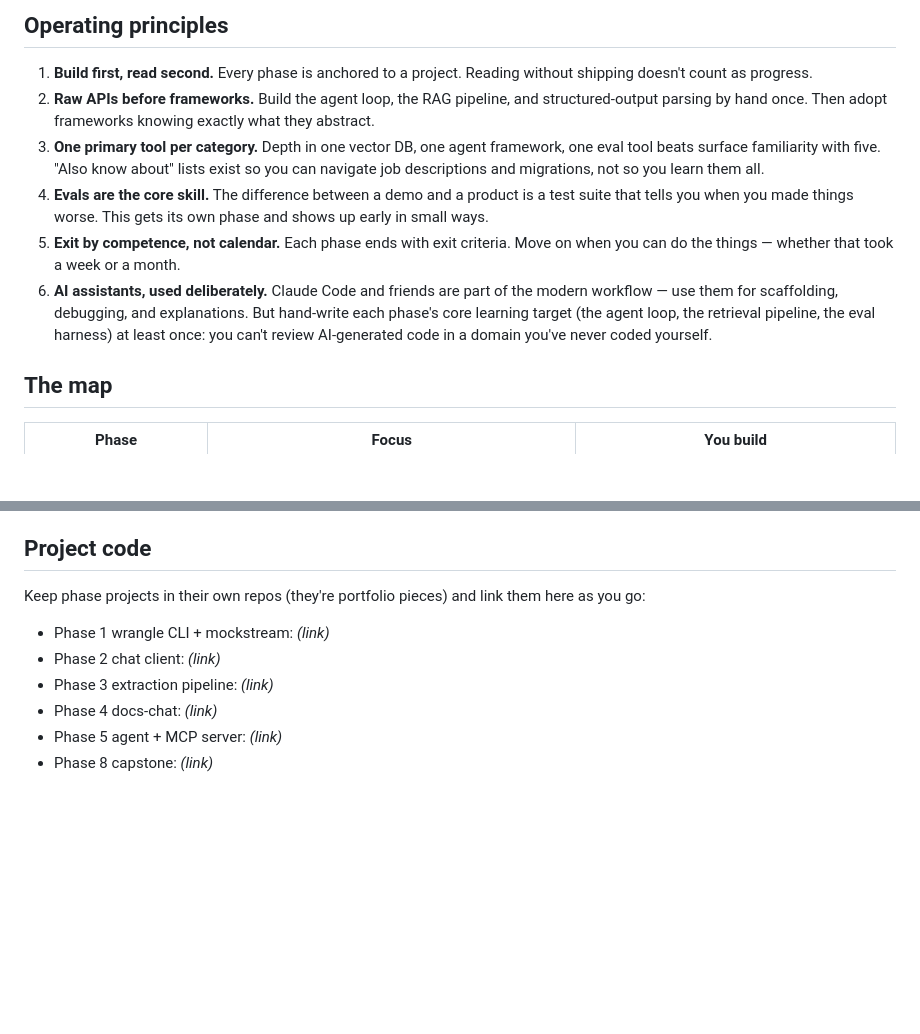
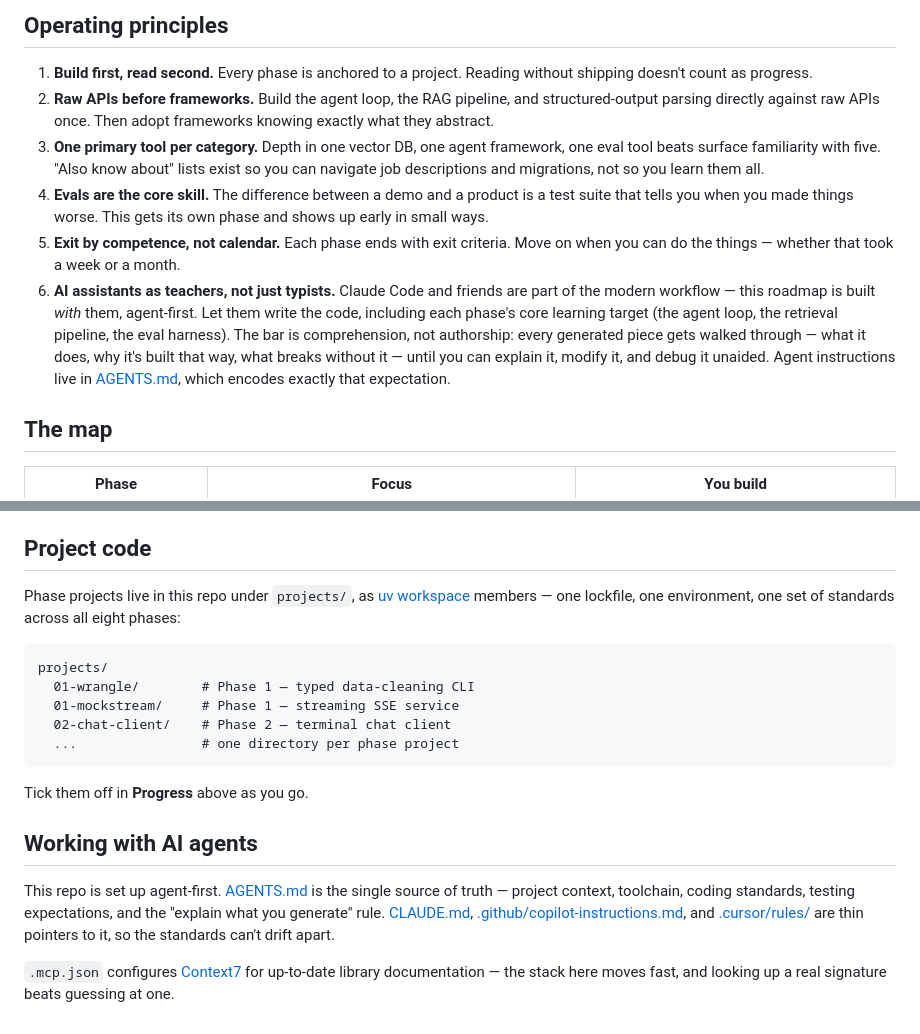
Before and after one commit to dileepadev/learn-ai-engineering, a Markdown page: README.md, 2 parts joined by grey strips. Rendered like a GitHub page; blank space fills up the shorter version.

Commit message:
docs(readme): Adopt agent-first workflow and monorepo layout
Rewrites operating principle 6: AI assistants now write the code, including each phase's core learning target, with comprehension rather than authorship as the bar. Softens principle 2 to describe raw APIs as an architectural sequence rather than a typing exercise.

Moves phase projects from separate repositories into projects/ as uv workspace members, and documents the agent instruction files and MCP setup.

Co-Authored-By: Claude Opus 5 <noreply@anthropic.com>

````diff
--- a/README.md
+++ b/README.md
@@ -14,11 +14,11 @@ Me — an Associate AI Engineer rebuilding skills from the ground up with curren
 ## Operating principles
 
 1. **Build first, read second.** Every phase is anchored to a project. Reading without shipping doesn't count as progress.
-2. **Raw APIs before frameworks.** Build the agent loop, the RAG pipeline, and structured-output parsing by hand once. Then adopt frameworks knowing exactly what they abstract.
+2. **Raw APIs before frameworks.** Build the agent loop, the RAG pipeline, and structured-output parsing directly against raw APIs once. Then adopt frameworks knowing exactly what they abstract.
 3. **One primary tool per category.** Depth in one vector DB, one agent framework, one eval tool beats surface familiarity with five. "Also know about" lists exist so you can navigate job descriptions and migrations, not so you learn them all.
 4. **Evals are the core skill.** The difference between a demo and a product is a test suite that tells you when you made things worse. This gets its own phase and shows up early in small ways.
 5. **Exit by competence, not calendar.** Each phase ends with exit criteria. Move on when you can do the things — whether that took a week or a month.
-6. **AI assistants, used deliberately.** Claude Code and friends are part of the modern workflow — use them for scaffolding, debugging, and explanations. But hand-write each phase's core learning target (the agent loop, the retrieval pipeline, the eval harness) at least once: you can't review AI-generated code in a domain you've never coded yourself.
+6. **AI assistants as teachers, not just typists.** Claude Code and friends are part of the modern workflow — this roadmap is built *with* them, agent-first. Let them write the code, including each phase's core learning target (the agent loop, the retrieval pipeline, the eval harness). The bar is comprehension, not authorship: every generated piece gets walked through — what it does, why it's built that way, what breaks without it — until you can explain it, modify it, and debug it unaided. Agent instructions live in [AGENTS.md](AGENTS.md), which encodes exactly that expectation.
 
 ## The map
 
@@ -121,11 +121,20 @@ Everything this roadmap uses, what it is, and why it earned the slot. Primary pi
 
 ## Project code
 
-Keep phase projects in their own repos (they're portfolio pieces) and link them here as you go:
+Phase projects live in this repo under `projects/`, as [uv workspace](https://docs.astral.sh/uv/concepts/projects/workspaces/) members — one lockfile, one environment, one set of standards across all eight phases:
 
-- Phase 1 wrangle CLI + mockstream: *(link)*
-- Phase 2 chat client: *(link)*
-- Phase 3 extraction pipeline: *(link)*
-- Phase 4 docs-chat: *(link)*
-- Phase 5 agent + MCP server: *(link)*
-- Phase 8 capstone: *(link)*
+```text
+projects/
+  01-wrangle/        # Phase 1 — typed data-cleaning CLI
+  01-mockstream/     # Phase 1 — streaming SSE service
+  02-chat-client/    # Phase 2 — terminal chat client
+  ...                # one directory per phase project
+```
+
+Tick them off in **Progress** above as you go.
+
+## Working with AI agents
+
+This repo is set up agent-first. [AGENTS.md](AGENTS.md) is the single source of truth — project context, toolchain, coding standards, testing expectations, and the "explain what you generate" rule. [CLAUDE.md](CLAUDE.md), [.github/copilot-instructions.md](.github/copilot-instructions.md), and [.cursor/rules/](.cursor/rules/) are thin pointers to it, so the standards can't drift apart.
+
+`.mcp.json` configures [Context7](https://github.com/upstash/context7) for up-to-date library documentation — the stack here moves fast, and looking up a real signature beats guessing at one.
````
